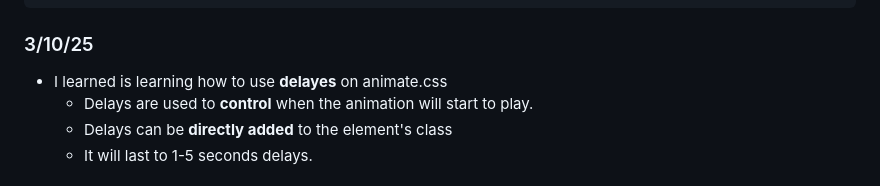
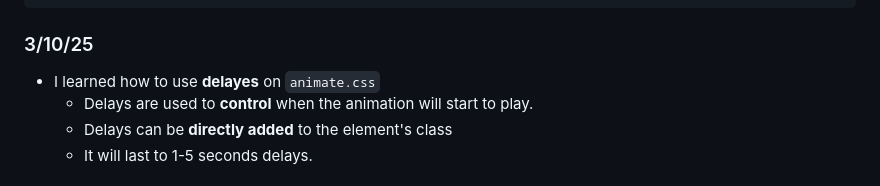
Before and after one commit to cammiw4628/sep10-freedom-project, a Markdown page: tool/learning-log.md, the part around the change. GitHub-like rendering.

````diff
--- a/tool/learning-log.md
+++ b/tool/learning-log.md
@@ -30,7 +30,7 @@ Image with animation is the same as any other element because all you do is just
 ```
 
 ### 3/10/25
- * I learned is learning how to use **delayes** on animate.css
+ * I learned how to use **delayes** on `animate.css`
    *    Delays are used to **control** when the animation will start to play.
    *    Delays can be **directly added** to the element's class
    *    It will last to 1-5 seconds delays.
````
